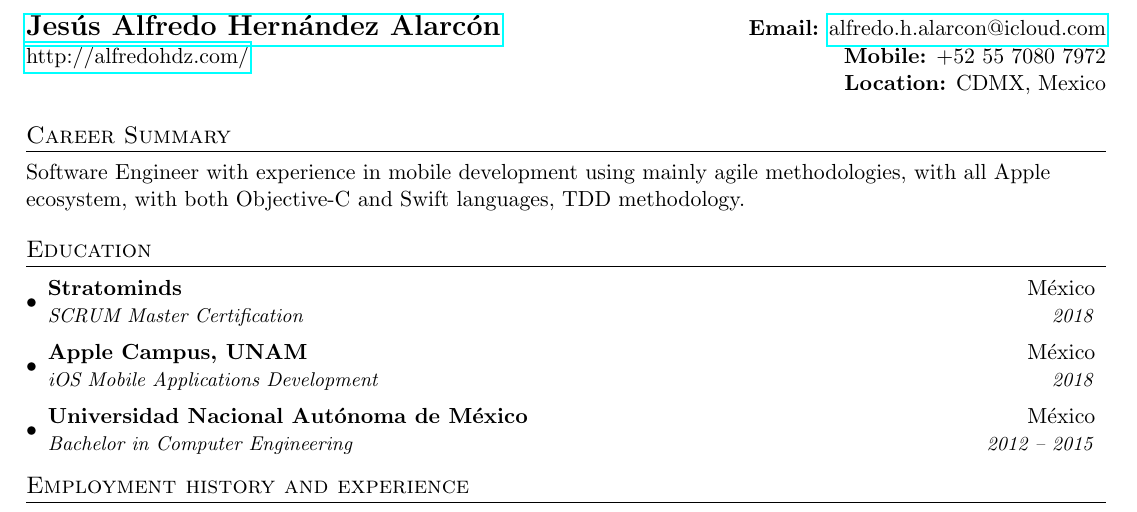
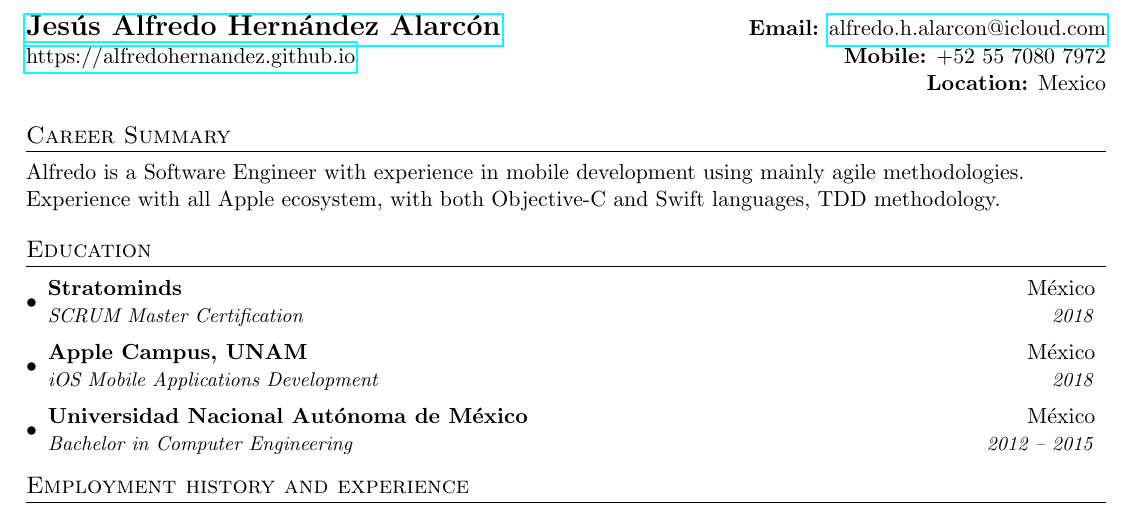
Before and after one commit to AlfredoHernandez/Curriculum-Vitae, a LaTeX document (Main.tex): part of page 1 of 2, cut so that both start at the same text. Compiled offline with pdfLaTeX.

Commit message:
Update personal info

```diff
--- a/Main.tex
+++ b/Main.tex
@@ -75,16 +75,16 @@
 
 %----------HEADING-----------------
 \begin{tabular*}{\textwidth}{l@{\extracolsep{\fill}}r}
-  \textbf{\href{http://alfredohdz.com/}{\Large Jesús Alfredo Hernández Alarcón}} & \textbf{Email:} \href{mailto:alfredo.h.alarcon@icloud.com}{alfredo.h.alarcon@icloud.com}\\
+  \textbf{\href{https://alfredohernandez.github.io}{\Large Jesús Alfredo Hernández Alarcón}} & \textbf{Email:} \href{mailto:alfredo.h.alarcon@icloud.com}{alfredo.h.alarcon@icloud.com}\\
 
-  \href{http://alfredohdz.com/}{http://alfredohdz.com/} & \textbf{Mobile:} +52 55 7080 7972 \\
-  & \textbf{Location:} CDMX, Mexico \\
+  \href{https://alfredohernandez.github.io}{https://alfredohernandez.github.io} & \textbf{Mobile:} +52 55 7080 7972 \\
+  & \textbf{Location:} Mexico \\
 \end{tabular*}
 
 
 %----------- Career Summary -----------------
 \section{Career Summary}
-Software Engineer with experience in mobile development using mainly agile methodologies, with all Apple ecosystem, with both Objective-C and Swift languages, TDD methodology.
+Alfredo is a Software Engineer with experience in mobile development using mainly agile methodologies. Experience with all Apple ecosystem, with both Objective-C and Swift languages, TDD methodology.
 
 %-----------EDUCATION-----------------
 \section{Education}
```
